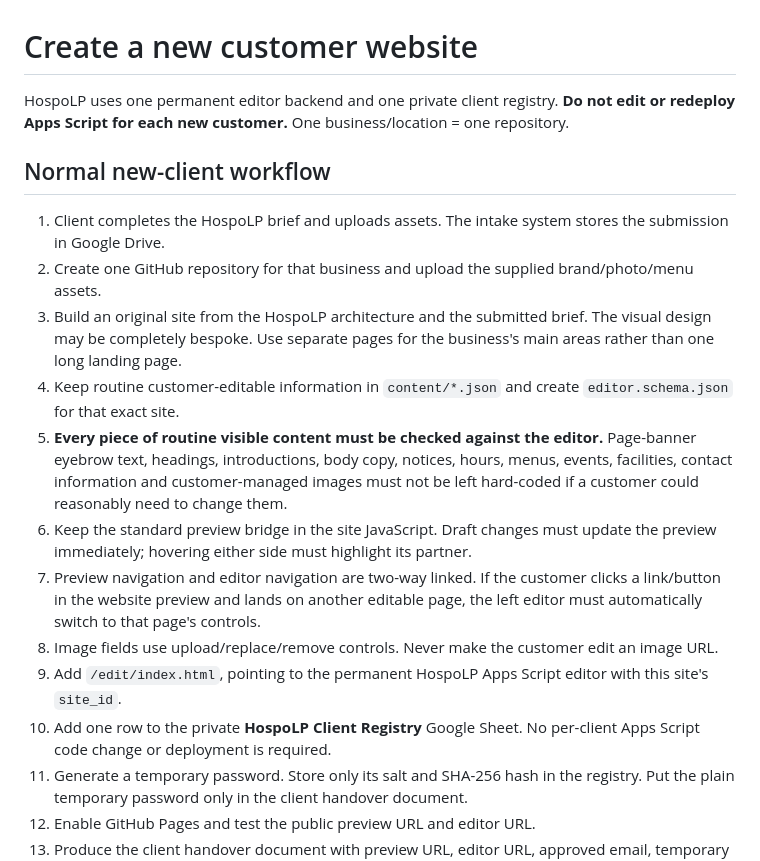
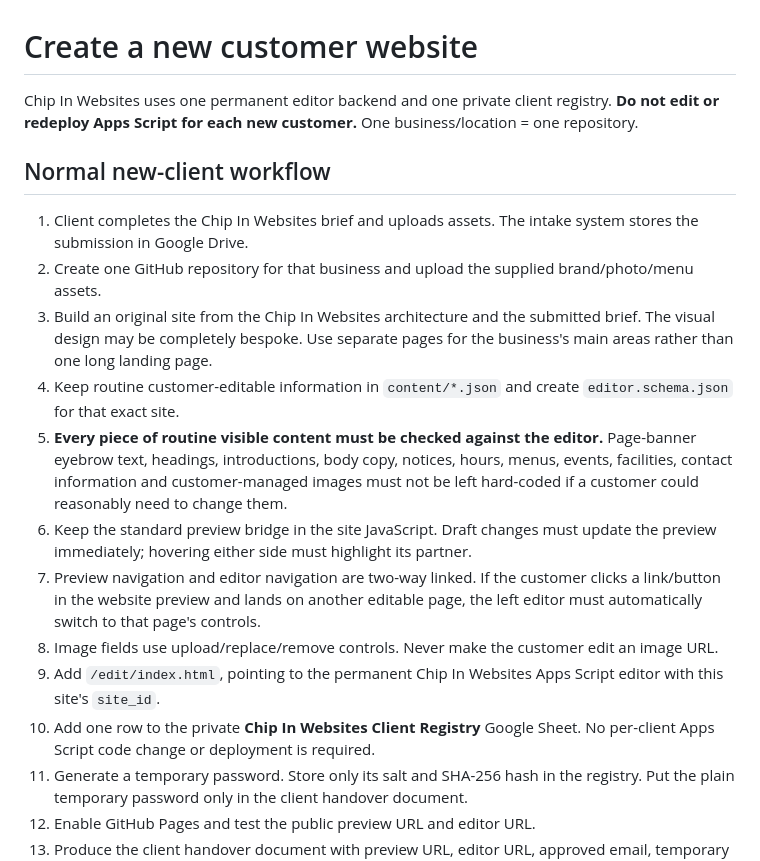
Before and after one commit to ChipButt/HospoLP, a Markdown page: docs/NEW-CLIENT.md, the part around the change. Drawn GitHub-style.

Commit message:
Rebrand new client documentation

```diff
--- a/docs/NEW-CLIENT.md
+++ b/docs/NEW-CLIENT.md
@@ -1,19 +1,19 @@
 # Create a new customer website
 
-HospoLP uses one permanent editor backend and one private client registry. **Do not edit or redeploy Apps Script for each new customer.** One business/location = one repository.
+Chip In Websites uses one permanent editor backend and one private client registry. **Do not edit or redeploy Apps Script for each new customer.** One business/location = one repository.
 
 ## Normal new-client workflow
 
-1. Client completes the HospoLP brief and uploads assets. The intake system stores the submission in Google Drive.
+1. Client completes the Chip In Websites brief and uploads assets. The intake system stores the submission in Google Drive.
 2. Create one GitHub repository for that business and upload the supplied brand/photo/menu assets.
-3. Build an original site from the HospoLP architecture and the submitted brief. The visual design may be completely bespoke. Use separate pages for the business's main areas rather than one long landing page.
+3. Build an original site from the Chip In Websites architecture and the submitted brief. The visual design may be completely bespoke. Use separate pages for the business's main areas rather than one long landing page.
 4. Keep routine customer-editable information in `content/*.json` and create `editor.schema.json` for that exact site.
 5. **Every piece of routine visible content must be checked against the editor.** Page-banner eyebrow text, headings, introductions, body copy, notices, hours, menus, events, facilities, contact information and customer-managed images must not be left hard-coded if a customer could reasonably need to change them.
 6. Keep the standard preview bridge in the site JavaScript. Draft changes must update the preview immediately; hovering either side must highlight its partner.
 7. Preview navigation and editor navigation are two-way linked. If the customer clicks a link/button in the website preview and lands on another editable page, the left editor must automatically switch to that page's controls.
 8. Image fields use upload/replace/remove controls. Never make the customer edit an image URL.
-9. Add `/edit/index.html`, pointing to the permanent HospoLP Apps Script editor with this site's `site_id`.
-10. Add one row to the private **HospoLP Client Registry** Google Sheet. No per-client Apps Script code change or deployment is required.
+9. Add `/edit/index.html`, pointing to the permanent Chip In Websites Apps Script editor with this site's `site_id`.
+10. Add one row to the private **Chip In Websites Client Registry** Google Sheet. No per-client Apps Script code change or deployment is required.
 11. Generate a temporary password. Store only its salt and SHA-256 hash in the registry. Put the plain temporary password only in the client handover document.
 12. Enable GitHub Pages and test the public preview URL and editor URL.
 13. Produce the client handover document with preview URL, editor URL, approved email, temporary password and simple editing instructions.
```
